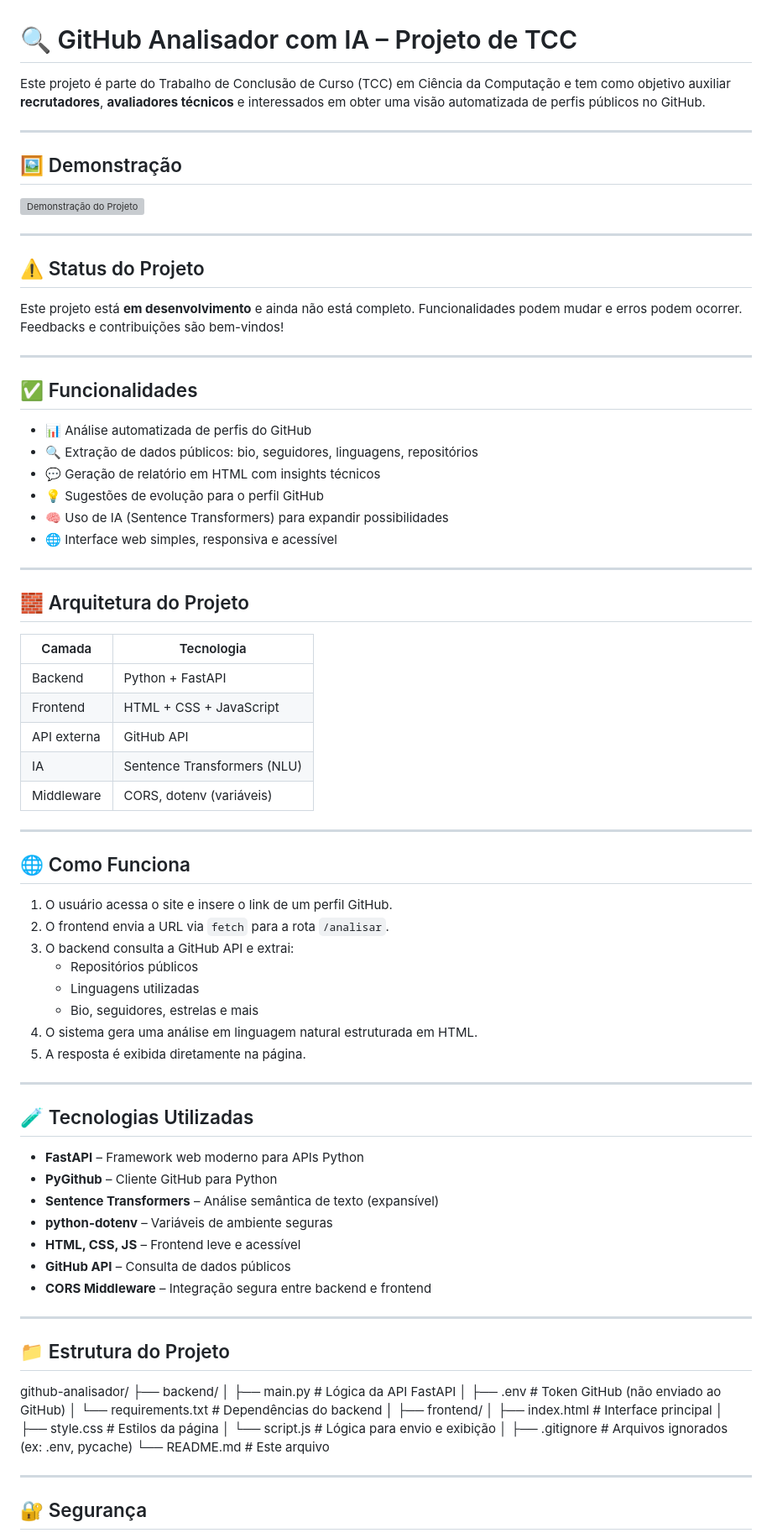
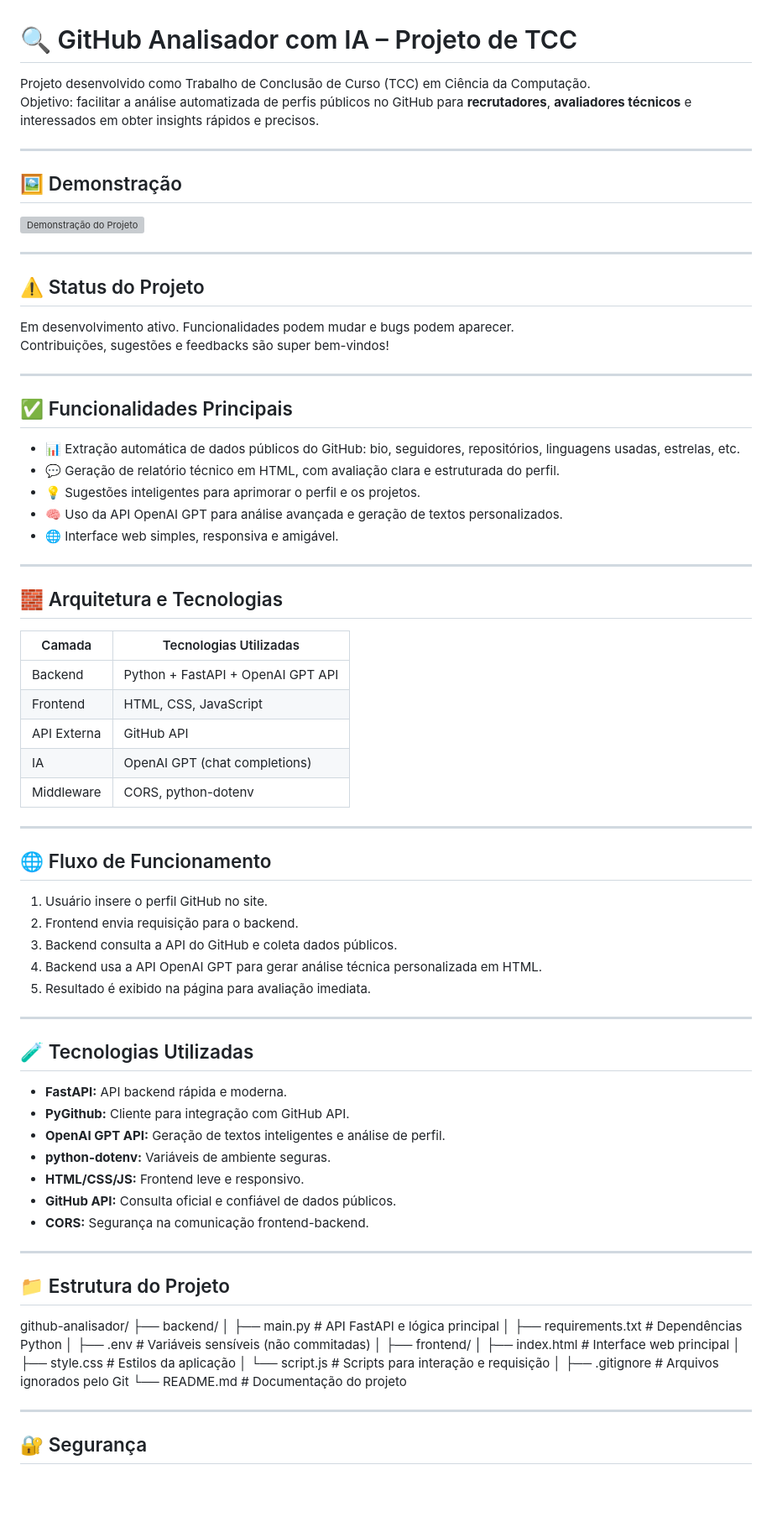
Before and after one commit to LeoncioDev/github-analyzer, a Markdown page: README.md, the part around one of its changes. Shown at 84% size. Rendered like a GitHub page; blank space fills up the shorter version; grey boxes are pictures that could not be loaded.

```diff
--- a/README.md
+++ b/README.md
@@ -1,8 +1,10 @@
 # 🔍 GitHub Analisador com IA – Projeto de TCC
 
-Este projeto é parte do Trabalho de Conclusão de Curso (TCC) em Ciência da Computação e tem como objetivo auxiliar **recrutadores**, **avaliadores técnicos** e interessados em obter uma visão automatizada de perfis públicos no GitHub.
+Projeto desenvolvido como Trabalho de Conclusão de Curso (TCC) em Ciência da Computação.
+Objetivo: facilitar a análise automatizada de perfis públicos no GitHub para **recrutadores**, **avaliadores técnicos** e interessados em obter insights rápidos e precisos.
 
 ---
+
 ## 🖼️ Demonstração
 
 ![Demonstração do Projeto](assets/demosite.gif)
@@ -11,55 +13,52 @@ Este projeto é parte do Trabalho de Conclusão de Curso (TCC) em Ciência da Co
 
 ## ⚠️ Status do Projeto
 
-Este projeto está **em desenvolvimento** e ainda não está completo. Funcionalidades podem mudar e erros podem ocorrer. Feedbacks e contribuições são bem-vindos!
+Em desenvolvimento ativo. Funcionalidades podem mudar e bugs podem aparecer.
+Contribuições, sugestões e feedbacks são super bem-vindos!
 
 ---
 
-## ✅ Funcionalidades
+## ✅ Funcionalidades Principais
 
-- 📊 Análise automatizada de perfis do GitHub
-- 🔍 Extração de dados públicos: bio, seguidores, linguagens, repositórios
-- 💬 Geração de relatório em HTML com insights técnicos
-- 💡 Sugestões de evolução para o perfil GitHub
-- 🧠 Uso de IA (Sentence Transformers) para expandir possibilidades
-- 🌐 Interface web simples, responsiva e acessível
+- 📊 Extração automática de dados públicos do GitHub: bio, seguidores, repositórios, linguagens usadas, estrelas, etc.
+- 💬 Geração de relatório técnico em HTML, com avaliação clara e estruturada do perfil.
+- 💡 Sugestões inteligentes para aprimorar o perfil e os projetos.
+- 🧠 Uso da API OpenAI GPT para análise avançada e geração de textos personalizados.
+- 🌐 Interface web simples, responsiva e amigável.
 
 ---
 
-## 🧱 Arquitetura do Projeto
+## 🧱 Arquitetura e Tecnologias
 
-| Camada     | Tecnologia                   |
-|------------|------------------------------|
-| Backend    | Python + FastAPI             |
-| Frontend   | HTML + CSS + JavaScript      |
-| API externa| GitHub API                   |
-| IA | Sentence Transformers (NLU)  |
-| Middleware | CORS, dotenv (variáveis)     |
+| Camada       | Tecnologias Utilizadas                        |
+|--------------|-----------------------------------------------|
+| Backend      | Python + FastAPI + OpenAI GPT API             |
+| Frontend     | HTML, CSS, JavaScript                         |
+| API Externa  | GitHub API                                    |
+| IA           | OpenAI GPT (chat completions)                 |
+| Middleware   | CORS, python-dotenv                           |
 
 ---
 
-## 🌐 Como Funciona
+## 🌐 Fluxo de Funcionamento
 
-1. O usuário acessa o site e insere o link de um perfil GitHub.
-2. O frontend envia a URL via `fetch` para a rota `/analisar`.
-3. O backend consulta a GitHub API e extrai:
-   - Repositórios públicos
-   - Linguagens utilizadas
-   - Bio, seguidores, estrelas e mais
-4. O sistema gera uma análise em linguagem natural estruturada em HTML.
-5. A resposta é exibida diretamente na página.
+1. Usuário insere o perfil GitHub no site.
+2. Frontend envia requisição para o backend.
+3. Backend consulta a API do GitHub e coleta dados públicos.
+4. Backend usa a API OpenAI GPT para gerar análise técnica personalizada em HTML.
+5. Resultado é exibido na página para avaliação imediata.
 
 ---
 
 ## 🧪 Tecnologias Utilizadas
 
-- **FastAPI** – Framework web moderno para APIs Python
-- **PyGithub** – Cliente GitHub para Python
-- **Sentence Transformers** – Análise semântica de texto (expansível)
-- **python-dotenv** – Variáveis de ambiente seguras
-- **HTML, CSS, JS** – Frontend leve e acessível
-- **GitHub API** – Consulta de dados públicos
-- **CORS Middleware** – Integração segura entre backend e frontend
+- **FastAPI:** API backend rápida e moderna.
+- **PyGithub:** Cliente para integração com GitHub API.
+- **OpenAI GPT API:** Geração de textos inteligentes e análise de perfil.
+- **python-dotenv:** Variáveis de ambiente seguras.
+- **HTML/CSS/JS:** Frontend leve e responsivo.
+- **GitHub API:** Consulta oficial e confiável de dados públicos.
+- **CORS:** Segurança na comunicação frontend-backend.
 
 ---
 
@@ -67,17 +66,17 @@ Este projeto está **em desenvolvimento** e ainda não está completo. Funcional
 
 github-analisador/
 ├── backend/
-│ ├── main.py # Lógica da API FastAPI
-│ ├── .env # Token GitHub (não enviado ao GitHub)
-│ └── requirements.txt # Dependências do backend
+│ ├── main.py # API FastAPI e lógica principal
+│ ├── requirements.txt # Dependências Python
+│ ├── .env # Variáveis sensíveis (não commitadas)
 │
 ├── frontend/
-│ ├── index.html # Interface principal
-│ ├── style.css # Estilos da página
-│ └── script.js # Lógica para envio e exibição
+│ ├── index.html # Interface web principal
+│ ├── style.css # Estilos da aplicação
+│ └── script.js # Scripts para interação e requisição
 │
-├── .gitignore # Arquivos ignorados (ex: .env, pycache)
-└── README.md # Este arquivo
+├── .gitignore # Arquivos ignorados pelo Git
+└── README.md # Documentação do projeto
 
 ---
 
```
Also changed, not shown: other parts of README.md (+8 -7 lines).
